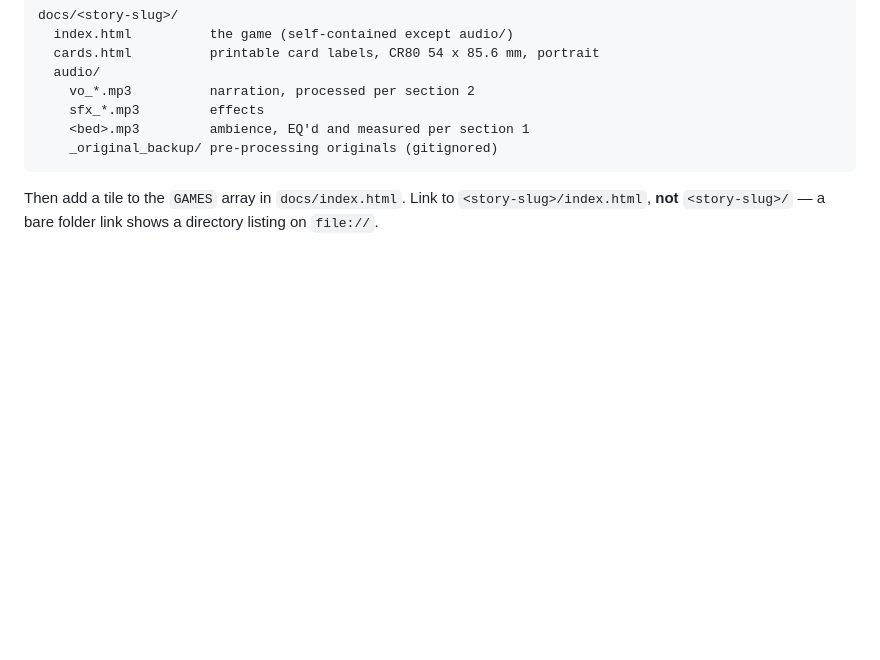
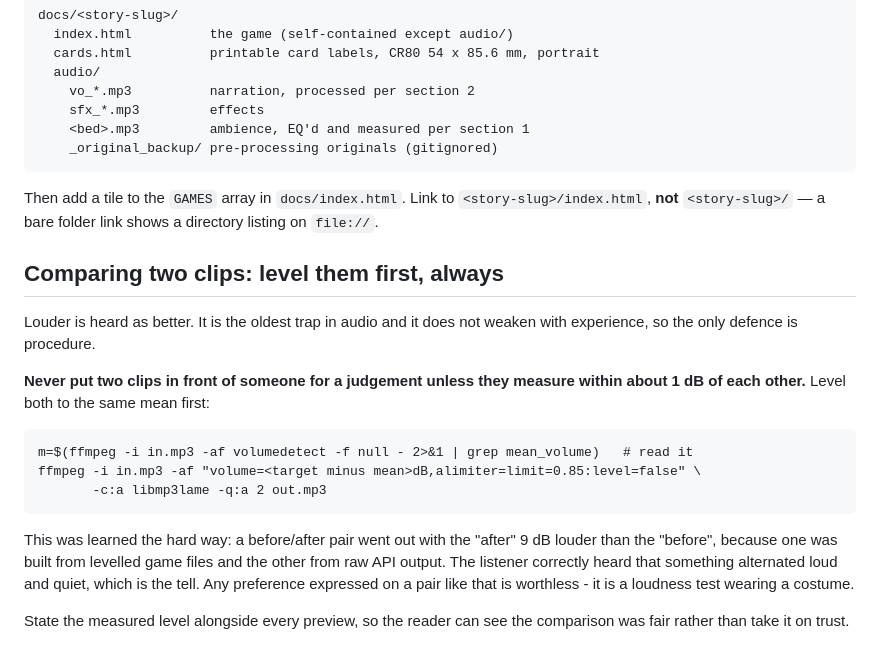
Before and after one commit to Dilpesh/rfidgame, a Markdown page: AUDIO_STANDARD.md, the part around the change. Drawn GitHub-style; blank space fills up the shorter version.

Commit message:
Level two clips before asking anyone to choose between them
A before/after pair went out with the after 9 dB louder, because one side was
built from levelled game files and the other from raw API output. Louder is
heard as better, so that comparison was a loudness test wearing a costume, and
any preference expressed on it is worthless.

Caught from the symptom rather than the cause - every alternate file sounded
loud or quiet - which is exactly the tell. Measured across everything sent:
-21.6, -12.6, -21.4, -21.5, -22.8, -12.9, -11.9 dB.

The rule now sits in AUDIO_STANDARD.md beside the other levelling guidance:
never put two clips up for judgement unless they measure within about 1 dB, and
state the level alongside the preview so the fairness can be seen rather than
taken on trust.

Co-Authored-By: Claude Opus 5 <noreply@anthropic.com>
Claude-Session: https://claude.ai/code/session_01CRKNBQCBLFEBDY4zvHs2Js

````diff
--- a/AUDIO_STANDARD.md
+++ b/AUDIO_STANDARD.md
@@ -294,3 +294,26 @@ docs/<story-slug>/
 Then add a tile to the `GAMES` array in `docs/index.html`. Link to
 `<story-slug>/index.html`, **not** `<story-slug>/` — a bare folder link shows
 a directory listing on `file://`.
+
+## Comparing two clips: level them first, always
+
+Louder is heard as better. It is the oldest trap in audio and it does not
+weaken with experience, so the only defence is procedure.
+
+**Never put two clips in front of someone for a judgement unless they measure
+within about 1 dB of each other.** Level both to the same mean first:
+
+```
+m=$(ffmpeg -i in.mp3 -af volumedetect -f null - 2>&1 | grep mean_volume)   # read it
+ffmpeg -i in.mp3 -af "volume=<target minus mean>dB,alimiter=limit=0.85:level=false" \
+       -c:a libmp3lame -q:a 2 out.mp3
+```
+
+This was learned the hard way: a before/after pair went out with the "after"
+9 dB louder than the "before", because one was built from levelled game files
+and the other from raw API output. The listener correctly heard that something
+alternated loud and quiet, which is the tell. Any preference expressed on a
+pair like that is worthless - it is a loudness test wearing a costume.
+
+State the measured level alongside every preview, so the reader can see the
+comparison was fair rather than take it on trust.
````
